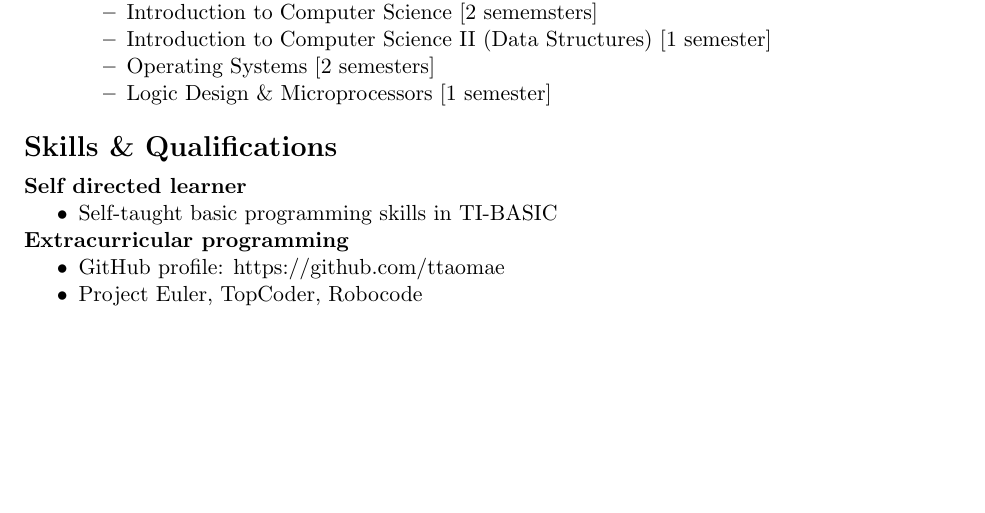
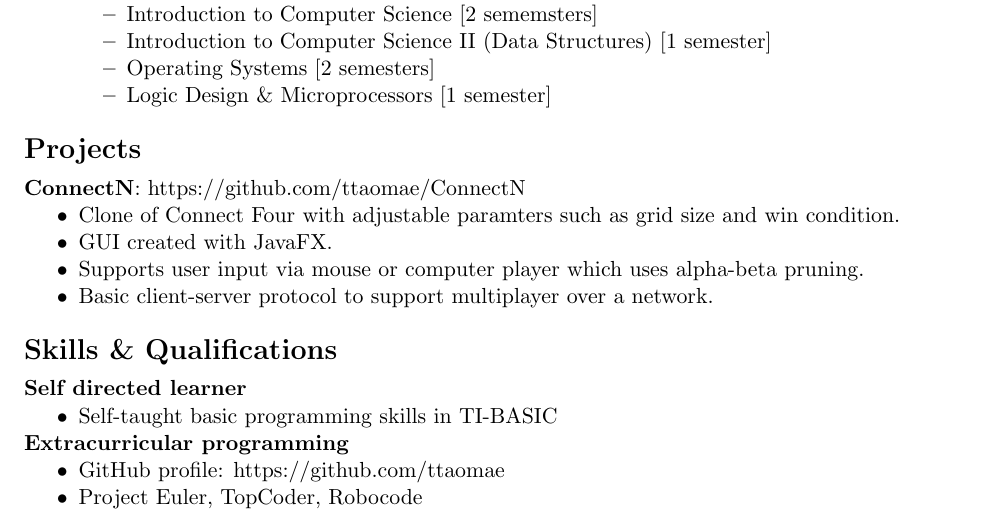
Before and after one commit to ttaomae/resume, a LaTeX CV (resume.tex): part of the page before the commit and part of page 1 of 2 after it, cut so that both start at the same text, the shorter picture padded with empty space. Compiled offline with pdfLaTeX.

Commit message:
Add ConnectN project.

```diff
--- a/resume.tex
+++ b/resume.tex
@@ -63,6 +63,16 @@
     \end{itemize}
 \end{job}
 
+\section*{Projects}
+\begin{project}{title=ConnectN, link=https://github.com/ttaomae/ConnectN}
+    \begin{itemize}
+        \item{Clone of Connect Four with adjustable paramters such as grid size and win condition.}
+        \item{GUI created with JavaFX.}
+        \item{Supports user input via mouse or computer player which uses alpha-beta pruning.}
+        \item{Basic client-server protocol to support multiplayer over a network.}
+    \end{itemize}
+\end{project}
+
 \section*{Skills \& Qualifications}
 \skill{Self directed learner}
 \begin{itemize}
```
